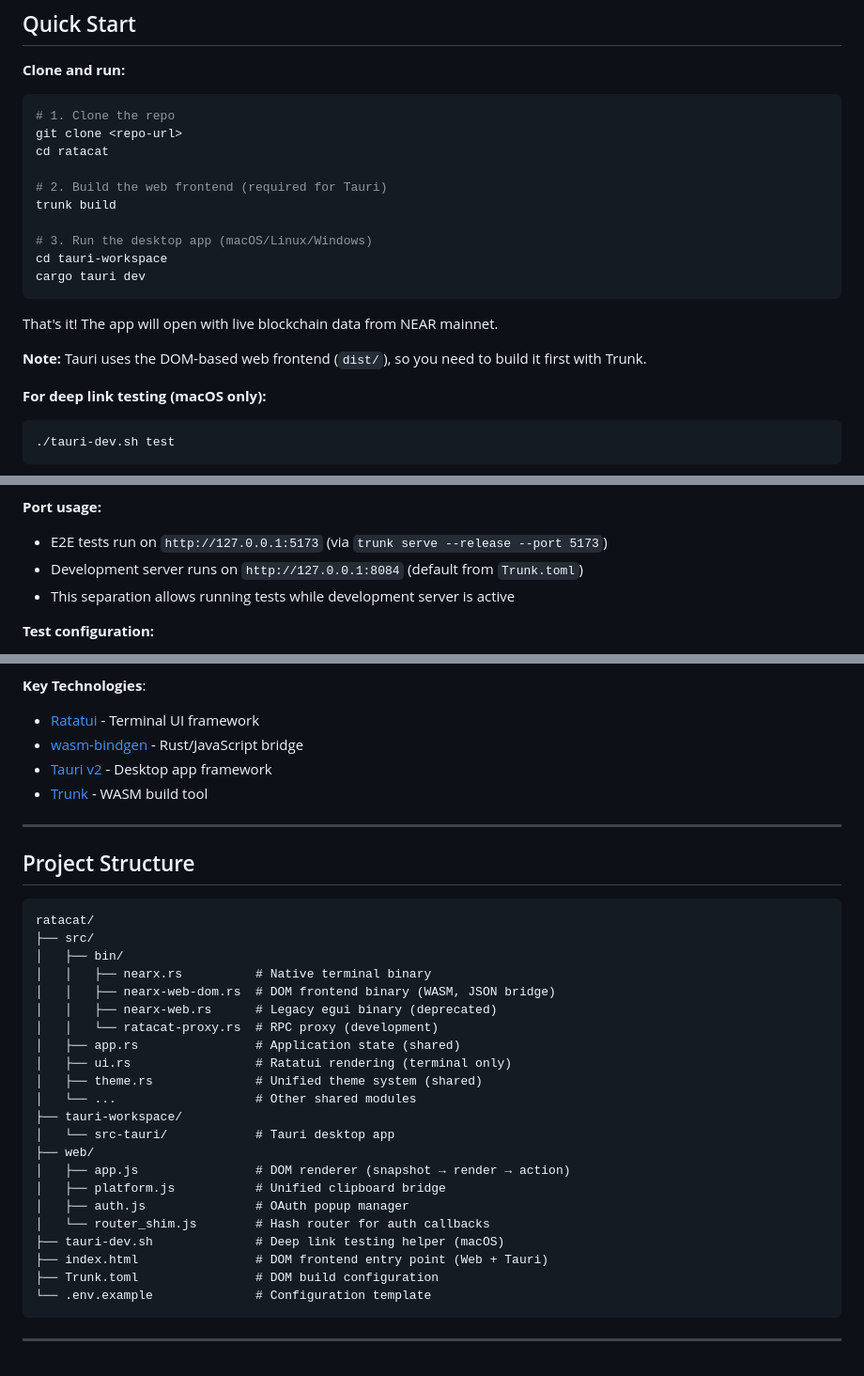
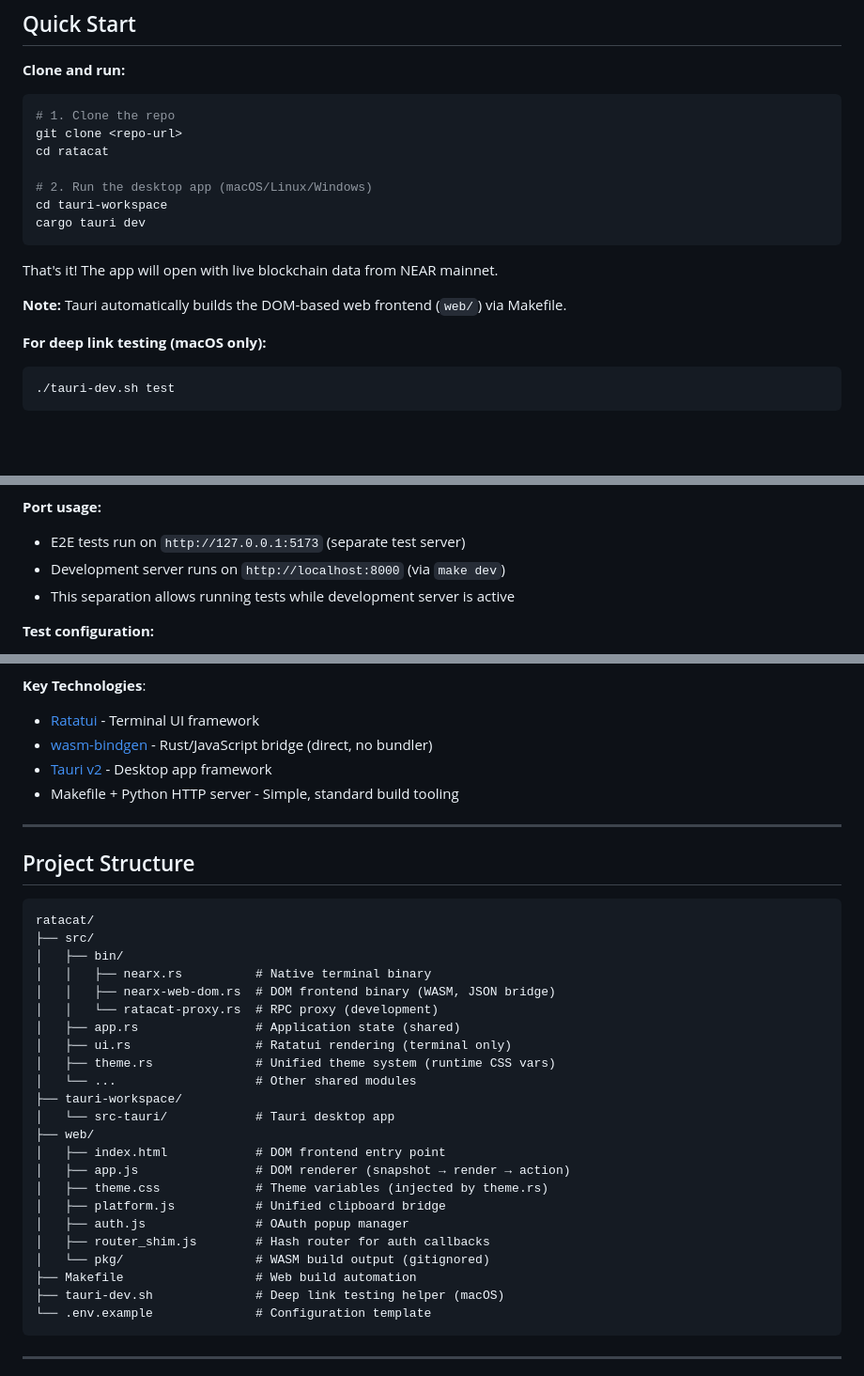
Before and after one commit to fastnear/intents-terminal-explorer, a Markdown page: README.md, 3 parts joined by grey strips. Shown at 94% size. Rendered like a GitHub page; blank space fills up the shorter version.

````diff
--- a/README.md
+++ b/README.md
@@ -51,17 +49,14 @@ Built with [Ratatui](https://ratatui.rs) and Rust.
 git clone <repo-url>
 cd ratacat
 
-# 2. Build the web frontend (required for Tauri)
-trunk build
-
-# 3. Run the desktop app (macOS/Linux/Windows)
+# 2. Run the desktop app (macOS/Linux/Windows)
 cd tauri-workspace
 cargo tauri dev
 ```
 
 That's it! The app will open with live blockchain data from NEAR mainnet.
 
-**Note:** Tauri uses the DOM-based web frontend (`dist/`), so you need to build it first with Trunk.
+**Note:** Tauri automatically builds the DOM-based web frontend (`web/`) via Makefile.
 
 **For deep link testing (macOS only):**
 ```bash
@@ -253,8 +244,8 @@ NEARX_E2E_REQUIRE_DATA=1 npm run e2e
 - ✅ Optional: Clipboard contains valid JSON (strict mode)
 
 **Port usage:**
-- E2E tests run on `http://127.0.0.1:5173` (via `trunk serve --release --port 5173`)
-- Development server runs on `http://127.0.0.1:8084` (default from `Trunk.toml`)
+- E2E tests run on `http://127.0.0.1:5173` (separate test server)
+- Development server runs on `http://localhost:8000` (via `make dev`)
 - This separation allows running tests while development server is active
 
 **Test configuration:**
@@ -349,9 +340,9 @@ Key settings:
 
 **Key Technologies**:
 - [Ratatui](https://ratatui.rs) - Terminal UI framework
-- [wasm-bindgen](https://rustwasm.github.io/wasm-bindgen/) - Rust/JavaScript bridge
+- [wasm-bindgen](https://rustwasm.github.io/wasm-bindgen/) - Rust/JavaScript bridge (direct, no bundler)
 - [Tauri v2](https://tauri.app) - Desktop app framework
-- [Trunk](https://trunkrs.dev) - WASM build tool
+- Makefile + Python HTTP server - Simple, standard build tooling
 
 ---
 
@@ -363,22 +354,23 @@ ratacat/
 │   ├── bin/
 │   │   ├── nearx.rs          # Native terminal binary
 │   │   ├── nearx-web-dom.rs  # DOM frontend binary (WASM, JSON bridge)
-│   │   ├── nearx-web.rs      # Legacy egui binary (deprecated)
 │   │   └── ratacat-proxy.rs  # RPC proxy (development)
 │   ├── app.rs                # Application state (shared)
 │   ├── ui.rs                 # Ratatui rendering (terminal only)
-│   ├── theme.rs              # Unified theme system (shared)
+│   ├── theme.rs              # Unified theme system (runtime CSS vars)
 │   └── ...                   # Other shared modules
 ├── tauri-workspace/
 │   └── src-tauri/            # Tauri desktop app
 ├── web/
+│   ├── index.html            # DOM frontend entry point
 │   ├── app.js                # DOM renderer (snapshot → render → action)
+│   ├── theme.css             # Theme variables (injected by theme.rs)
 │   ├── platform.js           # Unified clipboard bridge
 │   ├── auth.js               # OAuth popup manager
-│   └── router_shim.js        # Hash router for auth callbacks
+│   ├── router_shim.js        # Hash router for auth callbacks
+│   └── pkg/                  # WASM build output (gitignored)
+├── Makefile                  # Web build automation
 ├── tauri-dev.sh              # Deep link testing helper (macOS)
-├── index.html                # DOM frontend entry point (Web + Tauri)
-├── Trunk.toml                # DOM build configuration
 └── .env.example              # Configuration template
 ```
 
````
Also changed, not shown: other parts of README.md (+16 -22 lines), CLAUDE.md (+69 -50 lines).
